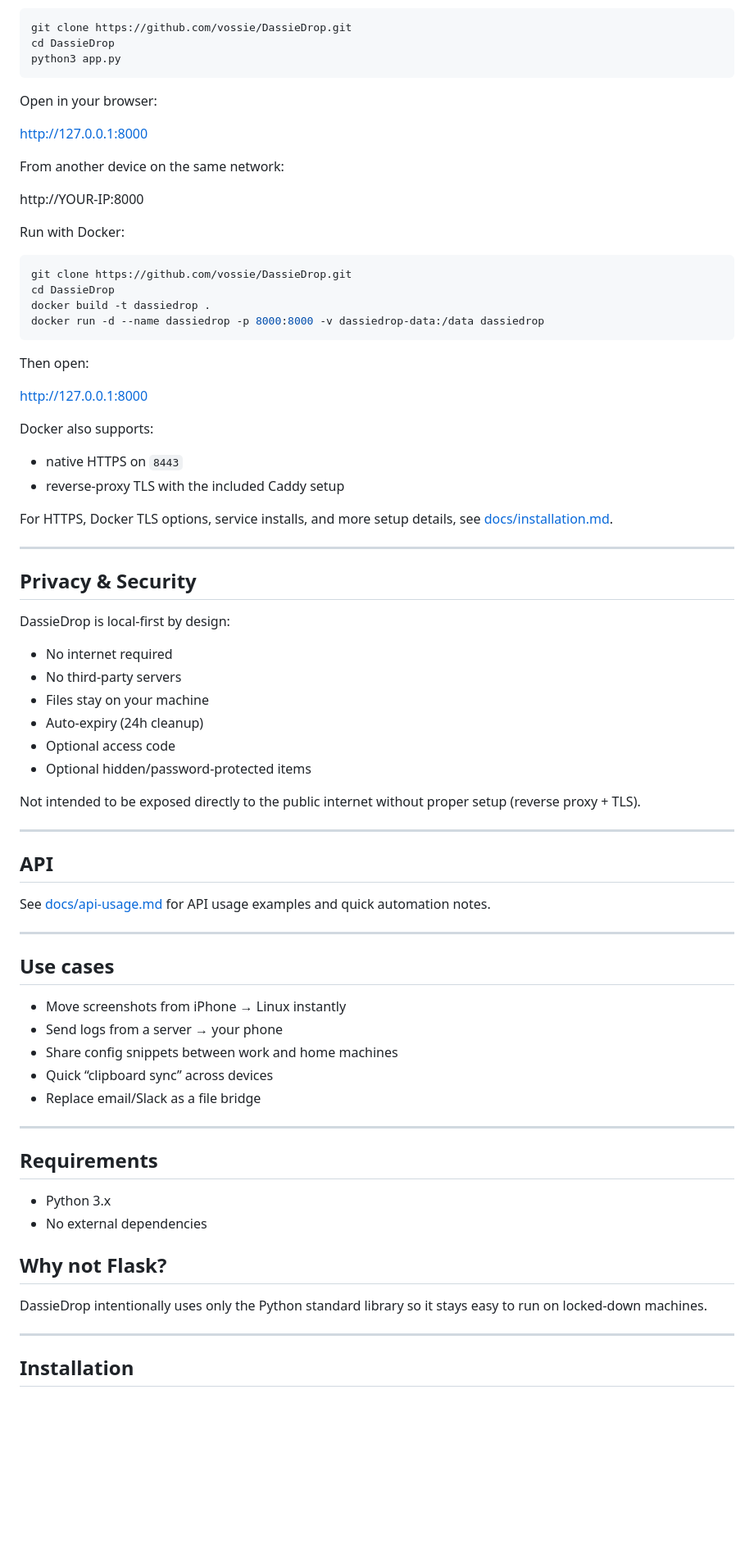
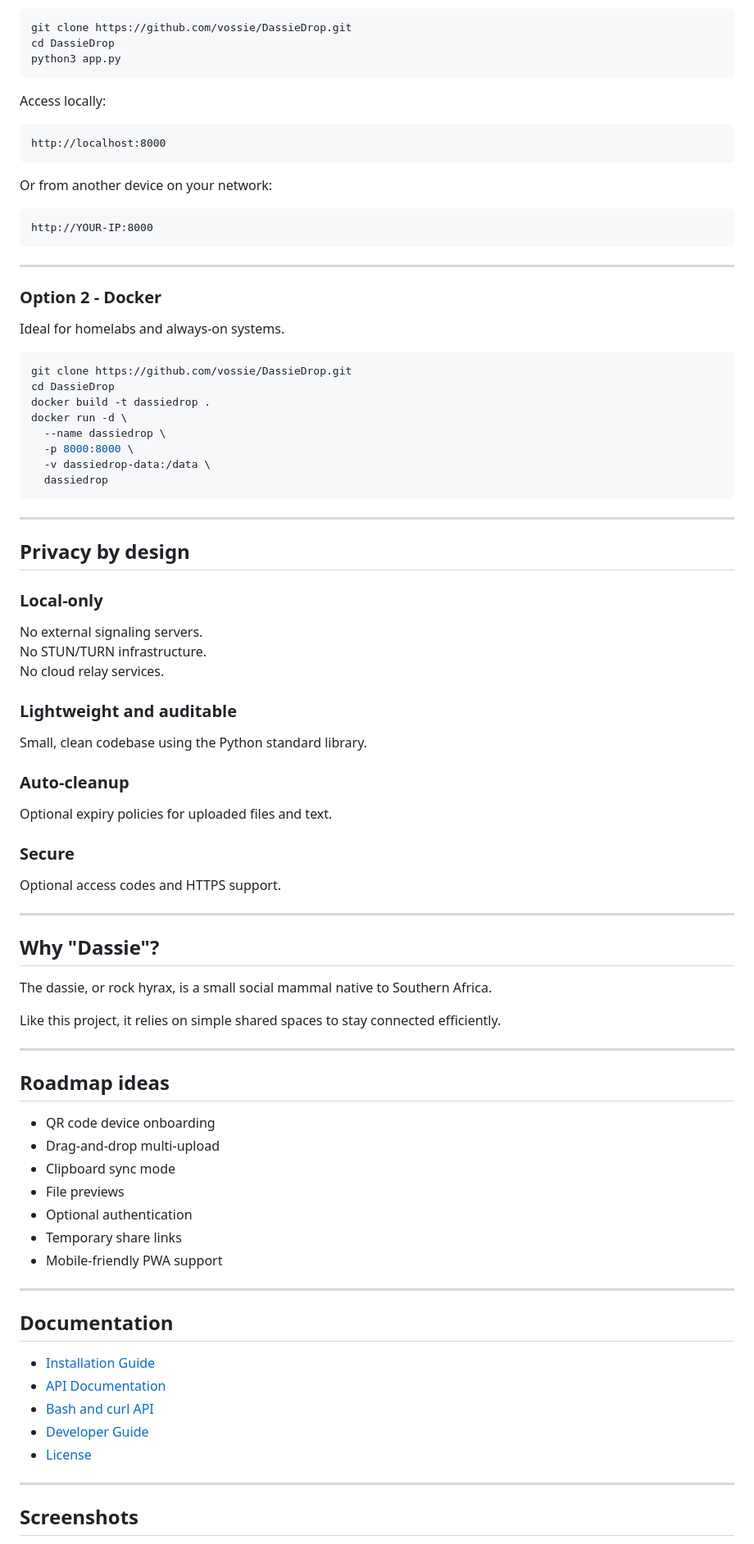
Before and after one commit to vossie/LanDrop, a Markdown page: README.md, the part around one of its changes. Shown at 82% size. GitHub-like rendering; blank space fills up the shorter version.

Commit message:
Rewrite README positioning and setup docs

````diff
--- a/README.md
+++ b/README.md
@@ -62,77 +137,88 @@ cd DassieDrop
 python3 app.py
 ```
 
-Open in your browser:
+Access locally:
 
-http://127.0.0.1:8000
+```text
+http://localhost:8000
+```
 
-From another device on the same network:
+Or from another device on your network:
 
+```text
 http://YOUR-IP:8000
+```
 
-Run with Docker:
+---
+
+### Option 2 - Docker
+
+Ideal for homelabs and always-on systems.
 
 ```bash
 git clone https://github.com/vossie/DassieDrop.git
 cd DassieDrop
 docker build -t dassiedrop .
-docker run -d --name dassiedrop -p 8000:8000 -v dassiedrop-data:/data dassiedrop
+docker run -d \
+  --name dassiedrop \
+  -p 8000:8000 \
+  -v dassiedrop-data:/data \
+  dassiedrop
 ```
-
-Then open:
-
-http://127.0.0.1:8000
-
-Docker also supports:
-
-- native HTTPS on `8443`
-- reverse-proxy TLS with the included Caddy setup
-
-For HTTPS, Docker TLS options, service installs, and more setup details, see [docs/installation.md](docs/installation.md).
 
 ---
 
-## Privacy & Security
+## Privacy by design
 
-DassieDrop is local-first by design:
+### Local-only
 
-- No internet required
-- No third-party servers
-- Files stay on your machine
-- Auto-expiry (24h cleanup)
-- Optional access code
-- Optional hidden/password-protected items
+No external signaling servers.
+No STUN/TURN infrastructure.
+No cloud relay services.
 
-Not intended to be exposed directly to the public internet without proper setup (reverse proxy + TLS).
+### Lightweight and auditable
+
+Small, clean codebase using the Python standard library.
+
+### Auto-cleanup
+
+Optional expiry policies for uploaded files and text.
+
+### Secure
+
+Optional access codes and HTTPS support.
 
 ---
 
-## API
+## Why "Dassie"?
 
-See [docs/api-usage.md](docs/api-usage.md) for API usage examples and quick automation notes.
+The dassie, or rock hyrax, is a small social mammal native to Southern Africa.
+
+Like this project, it relies on simple shared spaces to stay connected efficiently.
 
 ---
 
-## Use cases
+## Roadmap ideas
 
-- Move screenshots from iPhone → Linux instantly
-- Send logs from a server → your phone
-- Share config snippets between work and home machines
-- Quick “clipboard sync” across devices
-- Replace email/Slack as a file bridge
+- QR code device onboarding
+- Drag-and-drop multi-upload
+- Clipboard sync mode
+- File previews
+- Optional authentication
+- Temporary share links
+- Mobile-friendly PWA support
 
 ---
 
-## Requirements
+## Documentation
 
-- Python 3.x
-- No external dependencies
-
-## Why not Flask?
-
-DassieDrop intentionally uses only the Python standard library so it stays easy to run on locked-down machines.
+- [Installation Guide](docs/installation.md)
+- [API Documentation](docs/api-usage.md)
+- [Bash and curl API](docs/bash-api.md)
+- [Developer Guide](docs/developer-guide.md)
+- [License](LICENSE)
 
 ---
 
-## Installation
+## Screenshots
 
````
Also changed, not shown: other parts of README.md (+125 -41 lines).
